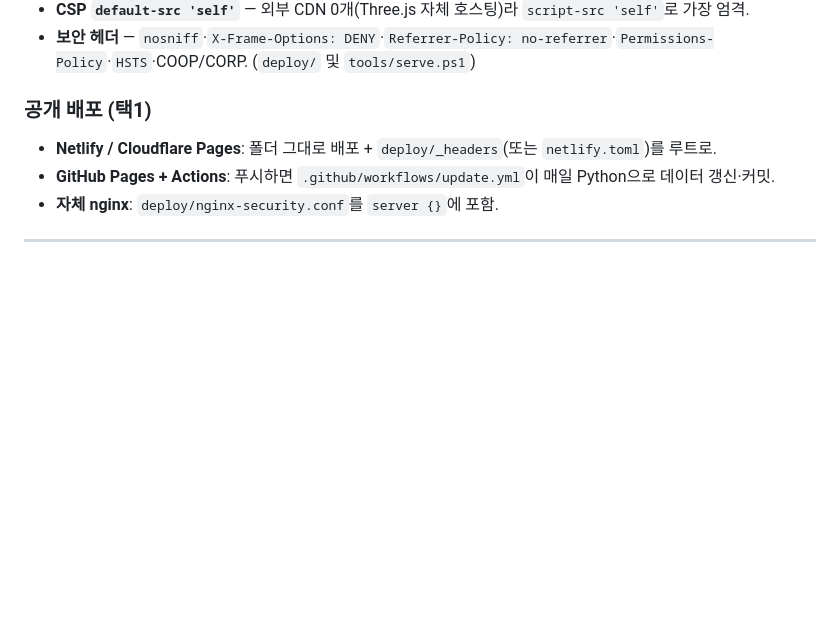
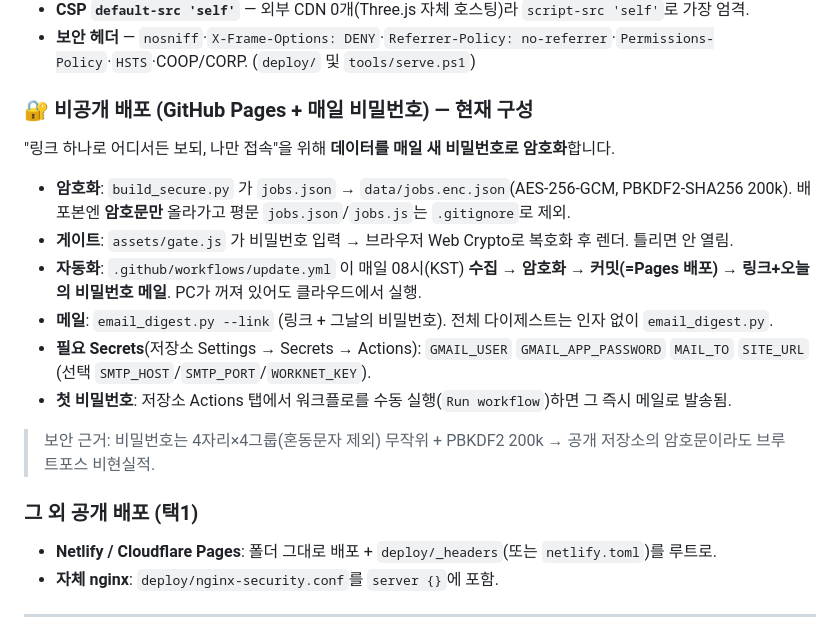
Before and after one commit to pyos512/job-board, a Markdown page: README.md, the part around the change. Rendered like a GitHub page; blank space fills up the shorter version.

Commit message:
docs: GitHub Pages 비공개 배포(매일 비밀번호) 안내 추가
Co-Authored-By: Claude Opus 4.8 <noreply@anthropic.com>

```diff
--- a/README.md
+++ b/README.md
@@ -131,9 +131,20 @@ job-board/
 - **CSP `default-src 'self'`** — 외부 CDN 0개(Three.js 자체 호스팅)라 `script-src 'self'`로 가장 엄격.
 - **보안 헤더** — `nosniff`·`X-Frame-Options: DENY`·`Referrer-Policy: no-referrer`·`Permissions-Policy`·`HSTS`·COOP/CORP. (`deploy/` 및 `tools/serve.ps1`)
 
-### 공개 배포 (택1)
+### 🔐 비공개 배포 (GitHub Pages + 매일 비밀번호) — 현재 구성
+"링크 하나로 어디서든 보되, 나만 접속"을 위해 **데이터를 매일 새 비밀번호로 암호화**합니다.
+
+- **암호화**: `build_secure.py` 가 `jobs.json` → `data/jobs.enc.json`(AES-256-GCM, PBKDF2-SHA256 200k). 배포본엔 **암호문만** 올라가고 평문 `jobs.json`/`jobs.js`는 `.gitignore`로 제외.
+- **게이트**: `assets/gate.js` 가 비밀번호 입력 → 브라우저 Web Crypto로 복호화 후 렌더. 틀리면 안 열림.
+- **자동화**: `.github/workflows/update.yml` 이 매일 08시(KST) **수집 → 암호화 → 커밋(=Pages 배포) → 링크+오늘의 비밀번호 메일**. PC가 꺼져 있어도 클라우드에서 실행.
+- **메일**: `email_digest.py --link` (링크 + 그날의 비밀번호). 전체 다이제스트는 인자 없이 `email_digest.py`.
+- **필요 Secrets**(저장소 Settings → Secrets → Actions): `GMAIL_USER` `GMAIL_APP_PASSWORD` `MAIL_TO` `SITE_URL` (선택 `SMTP_HOST`/`SMTP_PORT`/`WORKNET_KEY`).
+- **첫 비밀번호**: 저장소 Actions 탭에서 워크플로를 수동 실행(`Run workflow`)하면 그 즉시 메일로 발송됨.
+
+> 보안 근거: 비밀번호는 4자리×4그룹(혼동문자 제외) 무작위 + PBKDF2 200k → 공개 저장소의 암호문이라도 브루트포스 비현실적.
+
+### 그 외 공개 배포 (택1)
 - **Netlify / Cloudflare Pages**: 폴더 그대로 배포 + `deploy/_headers`(또는 `netlify.toml`)를 루트로.
-- **GitHub Pages + Actions**: 푸시하면 `.github/workflows/update.yml`이 매일 Python으로 데이터 갱신·커밋.
 - **자체 nginx**: `deploy/nginx-security.conf`를 `server {}`에 포함.
 
 ---
```
